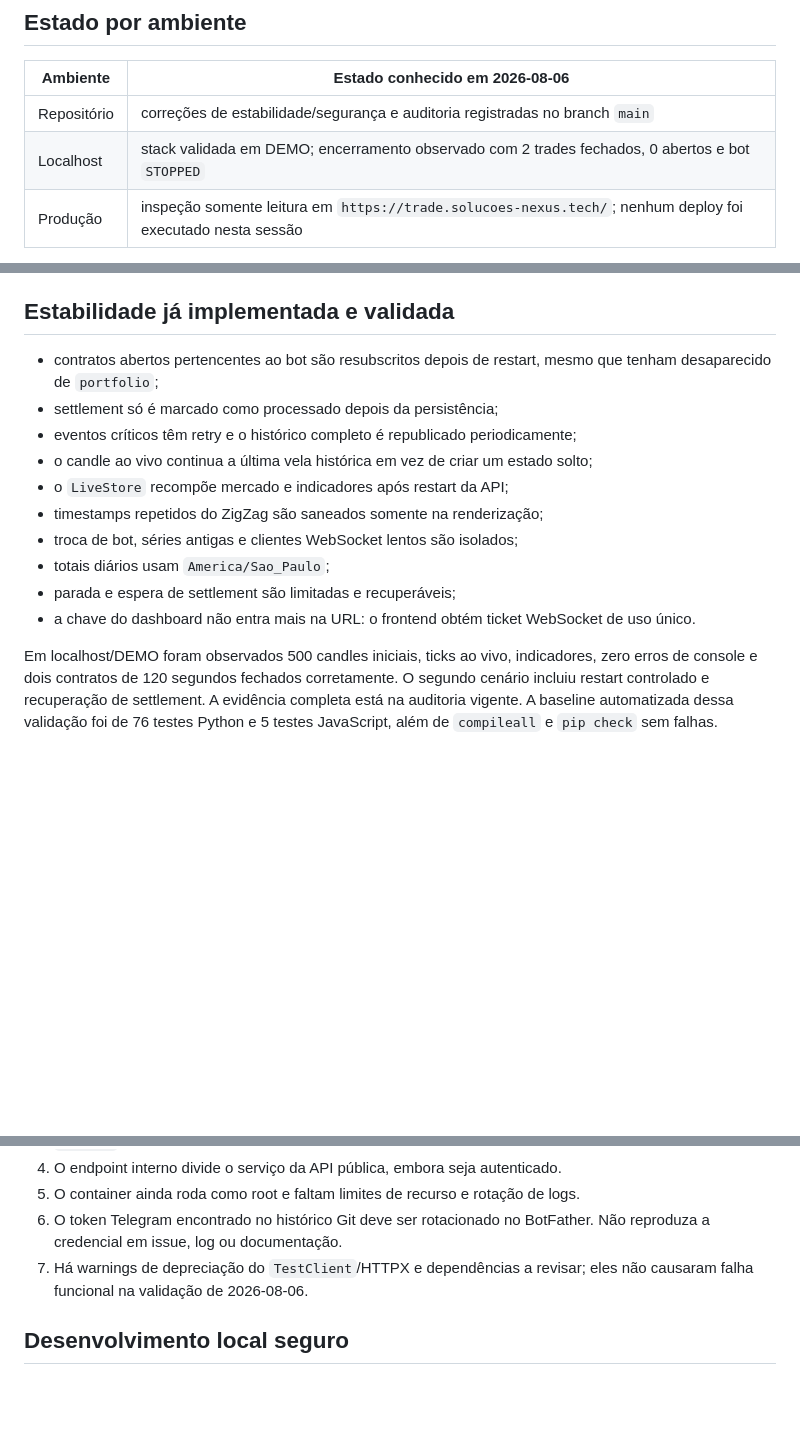
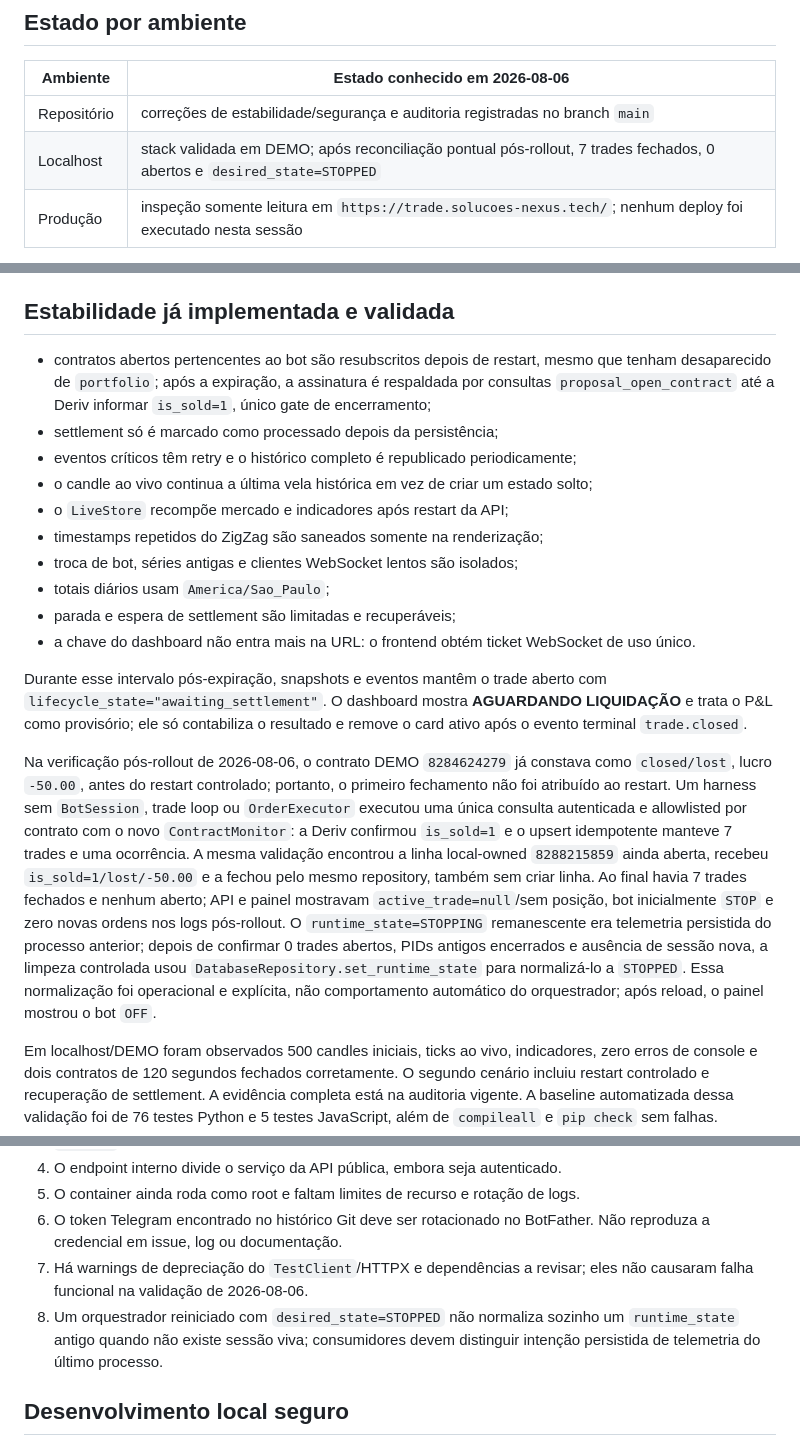
Before and after one commit to schultz0z0/NexusTrader, a Markdown page: docs/CURRENT-STATE.md, 3 parts joined by grey strips. Drawn GitHub-style; blank space fills up the shorter version.

```diff
--- a/docs/CURRENT-STATE.md
+++ b/docs/CURRENT-STATE.md
@@ -29,7 +29,7 @@ O perfil operacional vigente é fixo no backend:
 | Ambiente | Estado conhecido em 2026-08-06 |
 |---|---|
 | Repositório | correções de estabilidade/segurança e auditoria registradas no branch `main` |
-| Localhost | stack validada em DEMO; encerramento observado com 2 trades fechados, 0 abertos e bot `STOPPED` |
+| Localhost | stack validada em DEMO; após reconciliação pontual pós-rollout, 7 trades fechados, 0 abertos e `desired_state=STOPPED` |
 | Produção | inspeção somente leitura em `https://trade.solucoes-nexus.tech/`; nenhum deploy foi executado nesta sessão |
 
 Não presuma que a VPS contém os commits auditados apenas porque eles estão no
@@ -73,7 +73,9 @@ flowchart LR
 ## Estabilidade já implementada e validada
 
 - contratos abertos pertencentes ao bot são resubscritos depois de restart, mesmo que
-  tenham desaparecido de `portfolio`;
+  tenham desaparecido de `portfolio`; após a expiração, a assinatura é respaldada por
+  consultas `proposal_open_contract` até a Deriv informar `is_sold=1`, único gate de
+  encerramento;
 - settlement só é marcado como processado depois da persistência;
 - eventos críticos têm retry e o histórico completo é republicado periodicamente;
 - o candle ao vivo continua a última vela histórica em vez de criar um estado solto;
@@ -84,6 +86,28 @@ flowchart LR
 - parada e espera de settlement são limitadas e recuperáveis;
 - a chave do dashboard não entra mais na URL: o frontend obtém ticket WebSocket de uso
   único.
+
+Durante esse intervalo pós-expiração, snapshots e eventos mantêm o trade aberto com
+`lifecycle_state="awaiting_settlement"`. O dashboard mostra **AGUARDANDO LIQUIDAÇÃO** e
+trata o P&L como provisório; ele só contabiliza o resultado e remove o card ativo após
+o evento terminal `trade.closed`.
+
+Na verificação pós-rollout de 2026-08-06, o contrato DEMO `8284624279` já constava como
+`closed/lost`, lucro `-50.00`, antes do restart controlado; portanto, o primeiro
+fechamento não foi atribuído ao restart. Um harness sem `BotSession`, trade loop ou
+`OrderExecutor` executou uma única consulta autenticada e allowlisted por contrato com
+o novo `ContractMonitor`: a Deriv confirmou `is_sold=1` e o upsert idempotente manteve
+7 trades e uma ocorrência. A mesma validação encontrou a linha local-owned
+`8288215859` ainda aberta, recebeu `is_sold=1/lost/-50.00` e a fechou pelo mesmo
+repository, também sem criar linha. Ao final havia 7 trades fechados e nenhum aberto;
+API e painel mostravam `active_trade=null`/sem posição, bot inicialmente `STOP` e zero
+novas ordens nos logs pós-rollout. O `runtime_state=STOPPING` remanescente era
+telemetria persistida
+do processo anterior; depois de confirmar 0 trades abertos, PIDs antigos encerrados e
+ausência de sessão nova, a limpeza controlada usou
+`DatabaseRepository.set_runtime_state` para normalizá-lo a `STOPPED`. Essa normalização
+foi operacional e explícita, não comportamento automático do orquestrador; após reload,
+o painel mostrou o bot `OFF`.
 
 Em localhost/DEMO foram observados 500 candles iniciais, ticks ao vivo, indicadores,
 zero erros de console e dois contratos de 120 segundos fechados corretamente. O segundo
@@ -104,6 +128,9 @@ Python e 5 testes JavaScript, além de `compileall` e `pip check` sem falhas.
    reproduza a credencial em issue, log ou documentação.
 7. Há warnings de depreciação do `TestClient`/HTTPX e dependências a revisar; eles não
    causaram falha funcional na validação de 2026-08-06.
+8. Um orquestrador reiniciado com `desired_state=STOPPED` não normaliza sozinho um
+   `runtime_state` antigo quando não existe sessão viva; consumidores devem distinguir
+   intenção persistida de telemetria do último processo.
 
 ## Desenvolvimento local seguro
 
```
Also changed, not shown: docs/API.md (+14 -0 lines), docs/AUDIT-2026-08-06.md (+41 -0 lines).
